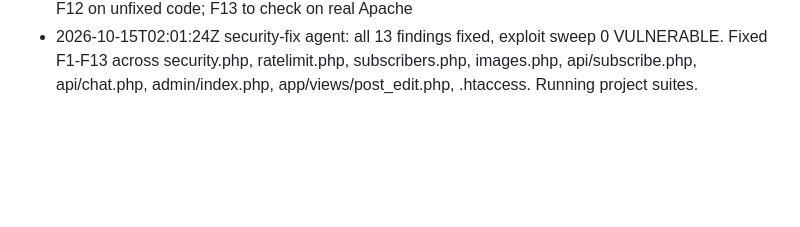
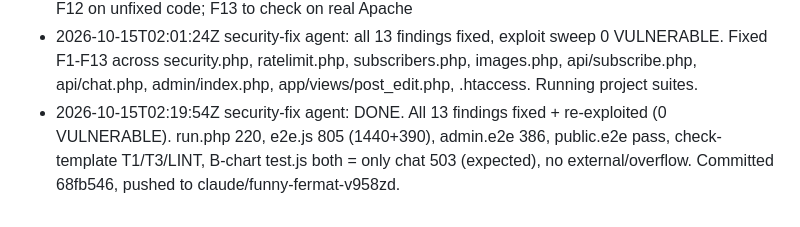
Before and after one commit to Jasonjooooo/momo, a Markdown page: pilot-blog-work/backend/PROGRESS.md, the part around the change. Drawn GitHub-style; blank space fills up the shorter version.

Commit message:
Backend security: progress note (all suites green, pushed)
Co-Authored-By: Claude Opus 5.5 <noreply@anthropic.com>
Claude-Session: https://claude.ai/code/session_01V1Cnc93yfBYKWJkbxxdqg6

```diff
--- a/pilot-blog-work/backend/PROGRESS.md
+++ b/pilot-blog-work/backend/PROGRESS.md
@@ -22,3 +22,4 @@
 - 2026-10-15T01:36:32Z security-fix agent (resumed): nothing from the first attempt was on disk; reading code, then a repro harness, then fixes
 - 2026-10-15T01:40:42Z security-fix agent: exploit harness (scratchpad sec/exploits.js) reproduces F1-F12 on unfixed code; F13 to check on real Apache
 - 2026-10-15T02:01:24Z security-fix agent: all 13 findings fixed, exploit sweep 0 VULNERABLE. Fixed F1-F13 across security.php, ratelimit.php, subscribers.php, images.php, api/subscribe.php, api/chat.php, admin/index.php, app/views/post_edit.php, .htaccess. Running project suites.
+- 2026-10-15T02:19:54Z security-fix agent: DONE. All 13 findings fixed + re-exploited (0 VULNERABLE). run.php 220, e2e.js 805 (1440+390), admin.e2e 386, public.e2e pass, check-template T1/T3/LINT, B-chart test.js both = only chat 503 (expected), no external/overflow. Committed 68fb546, pushed to claude/funny-fermat-v958zd.
```
